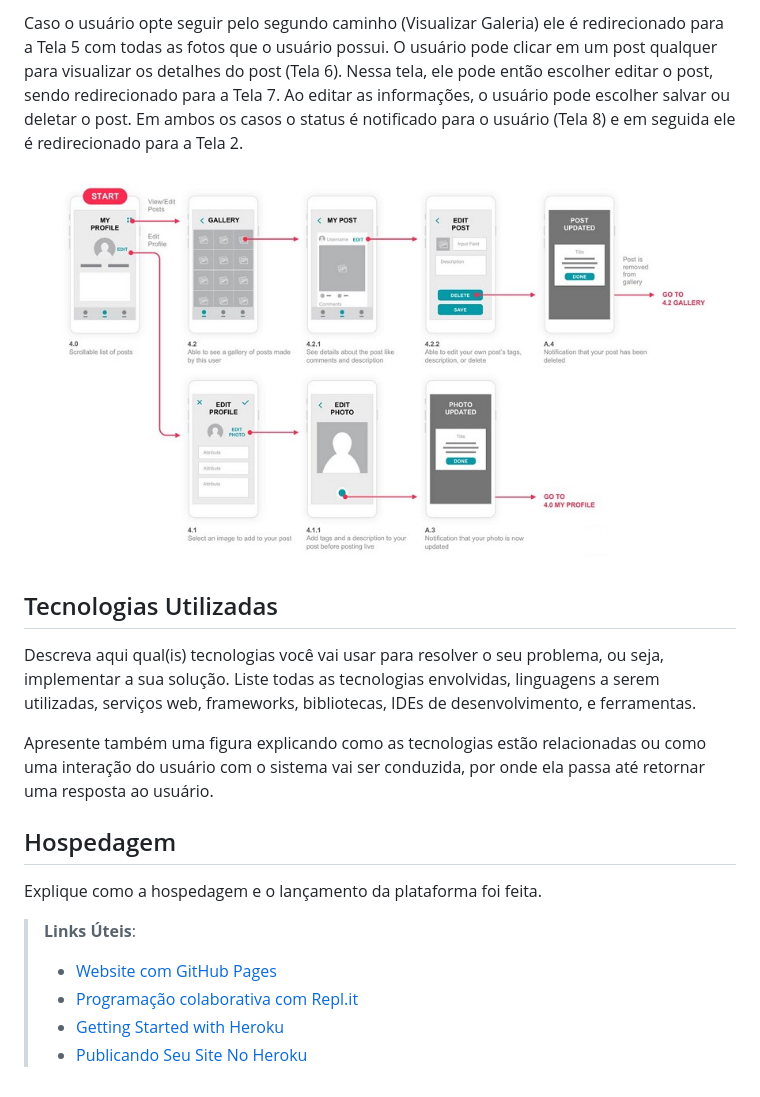
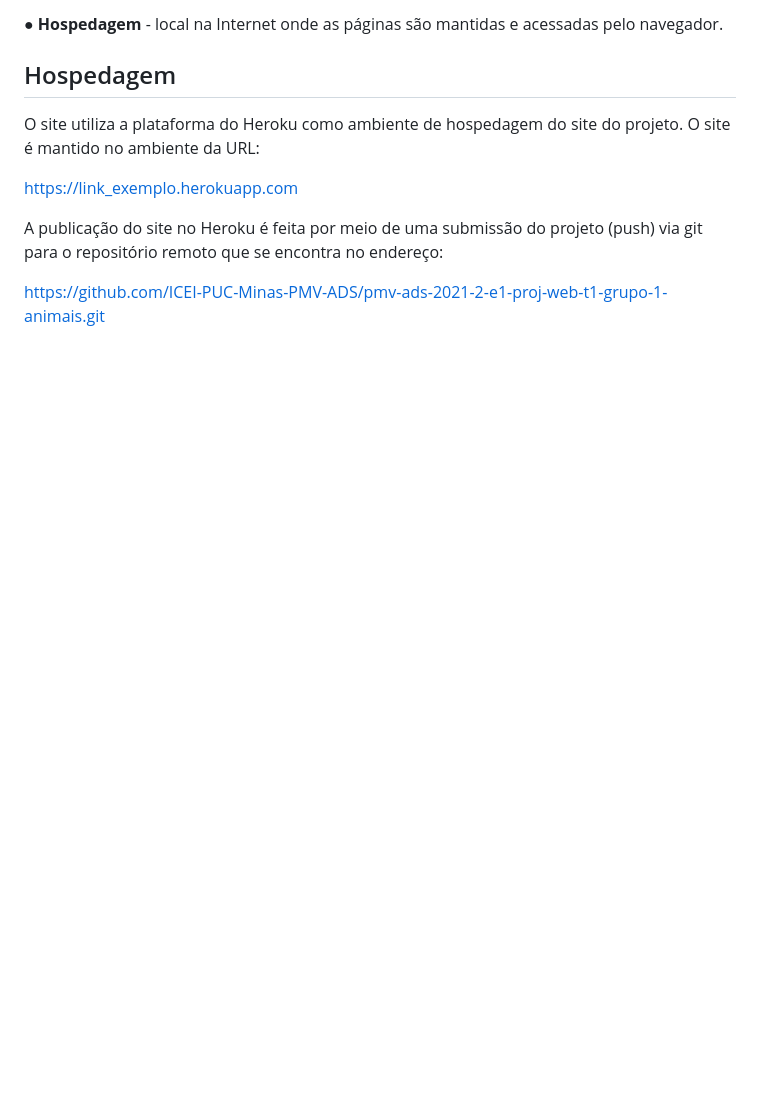
Before and after one commit to ICEI-PUC-Minas-PMV-ADS/pmv-ads-2021-2-e1-proj-web-t1-grupo-1-animais, a Markdown page: docs/05-Arquitetura da Solução.md, the part around the change printed below. GitHub-like rendering; blank space fills up the shorter version.

```diff
--- a/docs/05-Arquitetura da Solução.md
+++ b/docs/05-Arquitetura da Solução.md
@@ -49,29 +21,11 @@ Assim que o processo termina um pop-up exibe o status para o usuário
-Caso o usuário opte seguir pelo segundo caminho (Visualizar Galeria) ele
-é redirecionado para a Tela 5 com todas as fotos que o usuário possui. O
-usuário pode clicar em um post qualquer para visualizar os detalhes do
-post (Tela 6). Nessa tela, ele pode então escolher editar o post, sendo
-redirecionado para a Tela 7. Ao editar as informações, o usuário pode
-escolher salvar ou deletar o post. Em ambos os casos o status é
-notificado para o usuário (Tela 8) e em seguida ele é redirecionado
-para a Tela 2.
-
-![Exemplo de UserFlow](img/userflow.jpg)
-
-
-## Tecnologias Utilizadas
-
-Descreva aqui qual(is) tecnologias você vai usar para resolver o seu problema, ou seja, implementar a sua solução. Liste todas as tecnologias envolvidas, linguagens a serem utilizadas, serviços web, frameworks, bibliotecas, IDEs de desenvolvimento, e ferramentas.
-
-Apresente também uma figura explicando como as tecnologias estão relacionadas ou como uma interação do usuário com o sistema vai ser conduzida, por onde ela passa até retornar uma resposta ao usuário.
-
+ ● **Hospedagem** - local na Internet onde as páginas são mantidas e acessadas pelo navegador.
 
 ## Hospedagem
 
-Explique como a hospedagem e o lançamento da plataforma foi feita.
+O site utiliza a plataforma do Heroku como ambiente de hospedagem do site do projeto. O site é mantido no ambiente da URL:
 
-> **Links Úteis**:
->
-> - [Website com GitHub Pages](https://pages.github.com/)
-> - [Programação colaborativa com Repl.it](https://repl.it/)
-> - [Getting Started with Heroku](https://devcenter.heroku.com/start)
-> - [Publicando Seu Site No Heroku](http://pythonclub.com.br/publicando-seu-hello-world-no-heroku.html)
+https://link_exemplo.herokuapp.com
+
+A publicação do site no Heroku é feita por meio de uma submissão do projeto (push) via git para o repositório remoto que se encontra no endereço:
+
+https://github.com/ICEI-PUC-Minas-PMV-ADS/pmv-ads-2021-2-e1-proj-web-t1-grupo-1-animais.git
```
Also changed, not shown: other parts of docs/05-Arquitetura da Solução.md (+6 -34 lines), src/img/diagramadefluxo.png (added).
